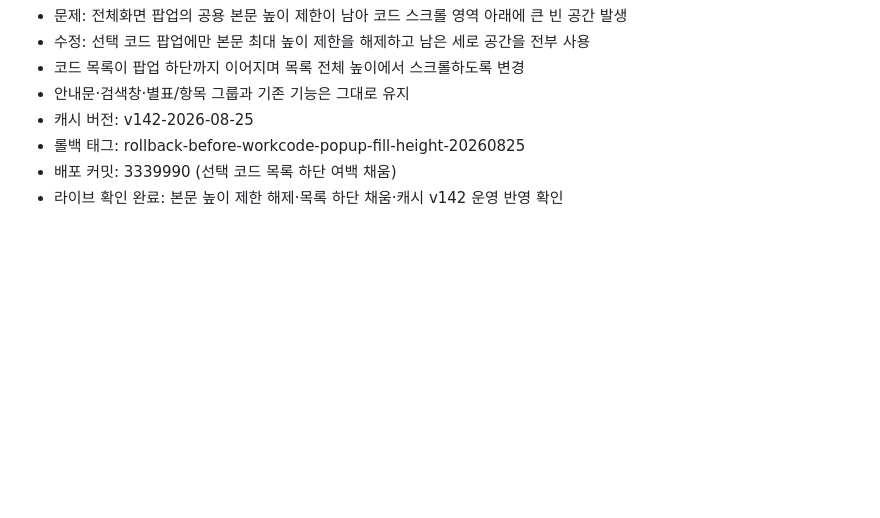
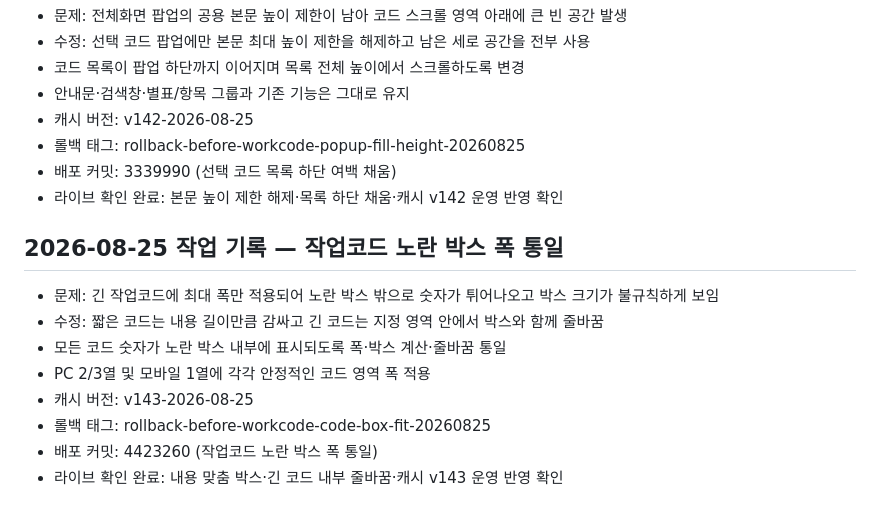
Before and after one commit to un910315-cyber/kgm-seongsu-home, a Markdown page: CODEX.md, the part around the change. Drawn GitHub-style; blank space fills up the shorter version.

Commit message:
CODEX 작업코드 박스 통일 기록

```diff
--- a/CODEX.md
+++ b/CODEX.md
@@ -503,3 +503,14 @@ Firebase 규칙 주소:
 - 롤백 태그: rollback-before-workcode-popup-fill-height-20260825
 - 배포 커밋: 3339990 (선택 코드 목록 하단 여백 채움)
 - 라이브 확인 완료: 본문 높이 제한 해제·목록 하단 채움·캐시 v142 운영 반영 확인
+
+## 2026-08-25 작업 기록 — 작업코드 노란 박스 폭 통일
+
+- 문제: 긴 작업코드에 최대 폭만 적용되어 노란 박스 밖으로 숫자가 튀어나오고 박스 크기가 불규칙하게 보임
+- 수정: 짧은 코드는 내용 길이만큼 감싸고 긴 코드는 지정 영역 안에서 박스와 함께 줄바꿈
+- 모든 코드 숫자가 노란 박스 내부에 표시되도록 폭·박스 계산·줄바꿈 통일
+- PC 2/3열 및 모바일 1열에 각각 안정적인 코드 영역 폭 적용
+- 캐시 버전: v143-2026-08-25
+- 롤백 태그: rollback-before-workcode-code-box-fit-20260825
+- 배포 커밋: 4423260 (작업코드 노란 박스 폭 통일)
+- 라이브 확인 완료: 내용 맞춤 박스·긴 코드 내부 줄바꿈·캐시 v143 운영 반영 확인
```
